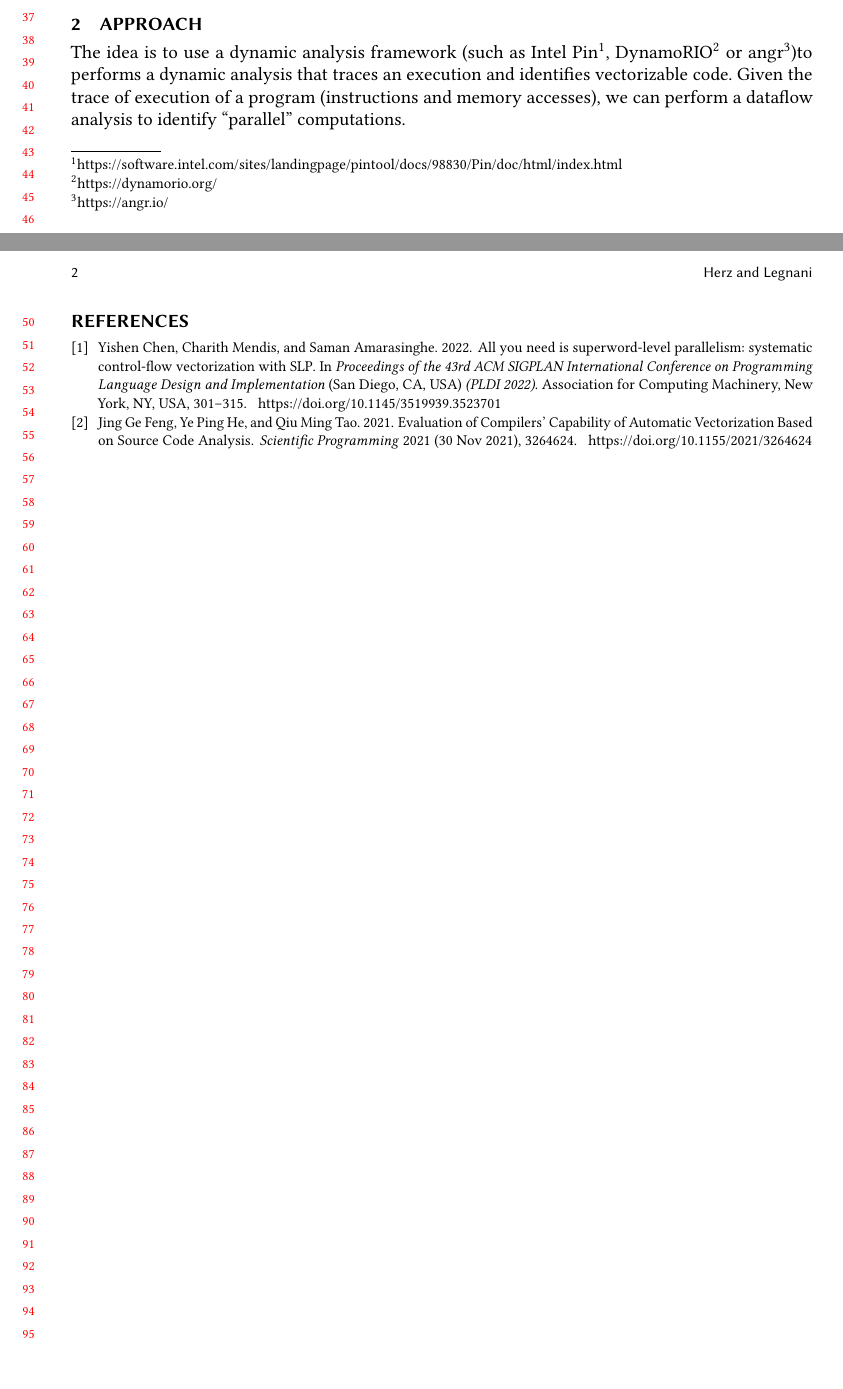
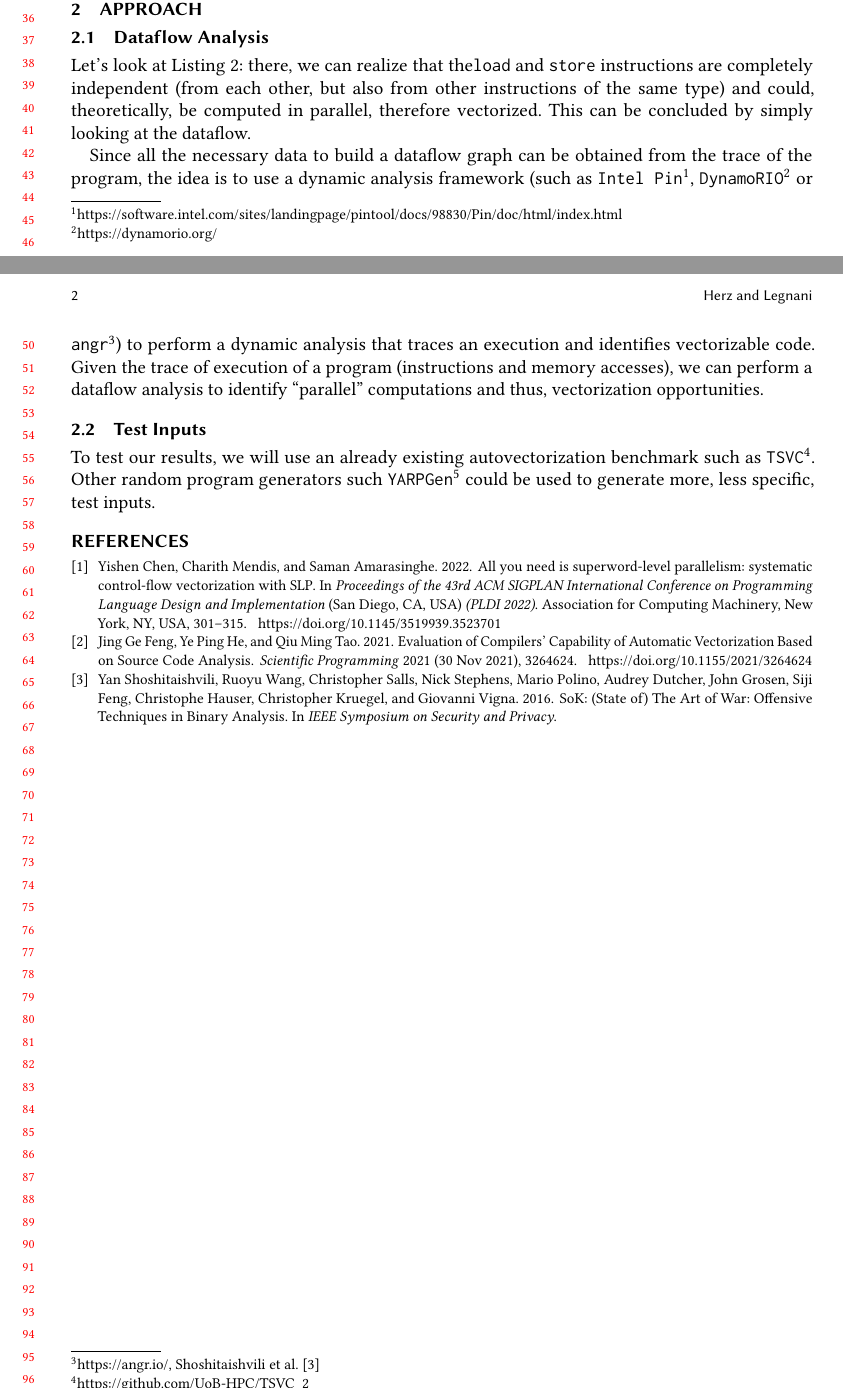
Before and after one commit to herzamos/ast24-project, a LaTeX paper (report/report.tex): two parts of pages 1 and 2 of 2, joined at a grey line, cut so that both start at the same text, the shorter picture padded with empty space. Compiled offline with pdfLaTeX.

Commit message:
Almost done

```diff
--- a/report/report.tex
+++ b/report/report.tex
@@ -239,12 +239,20 @@ for vectorization in existing code. That is, given an existing binary, we want t
 loops that could be vectorized but are not.
 
 \section{Approach}
-The idea is to use a dynamic analysis framework (such as Intel Pin\footnote{https://software.intel.com/sites/landingpage/pintool/docs/98830/Pin/doc/html/index.html},
-DynamoRIO\footnote{https://dynamorio.org/} or angr\footnote{https://angr.io/})to performs a dynamic analysis
+\subsection{Dataflow Analysis}
+Let's look at Listing~\ref{lst:copy_compiled}: there, we can realize that
+the\texttt{load} and \texttt{store} instructions are completely independent (from each other, but also from other instructions of the same type)
+and could, theoretically, be computed in parallel, therefore vectorized. This can be concluded by simply looking at the dataflow.
+
+Since all the necessary data to build a dataflow graph can be obtained from the trace of the program, the idea is to use a dynamic analysis framework (such as \texttt{Intel Pin}\footnote{https://software.intel.com/sites/landingpage/pintool/docs/98830/Pin/doc/html/index.html},
+\texttt{DynamoRIO}\footnote{https://dynamorio.org/} or \texttt{angr}\footnote{https://angr.io/, \citet{shoshitaishvili2016state}}) to perform a dynamic analysis
 that traces an execution and identifies vectorizable code.
 Given the trace of execution of a program (instructions and memory accesses), we can perform a dataflow analysis to identify
-``parallel'' computations.
+``parallel'' computations and thus, vectorization opportunities.
 
+\subsection{Test Inputs}
+To test our results, we will use an already existing autovectorization benchmark such as \texttt{TSVC}\footnote{https://github.com/UoB-HPC/TSVC\_2}.
+Other random program generators such \texttt{YARPGen}\footnote{https://github.com/intel/yarpgen} could be used to generate more, less specific, test inputs.
 
 
 %%
```
Also changed, not shown: report/report-references.bib (+9 -0 lines), report/report.pdf.
